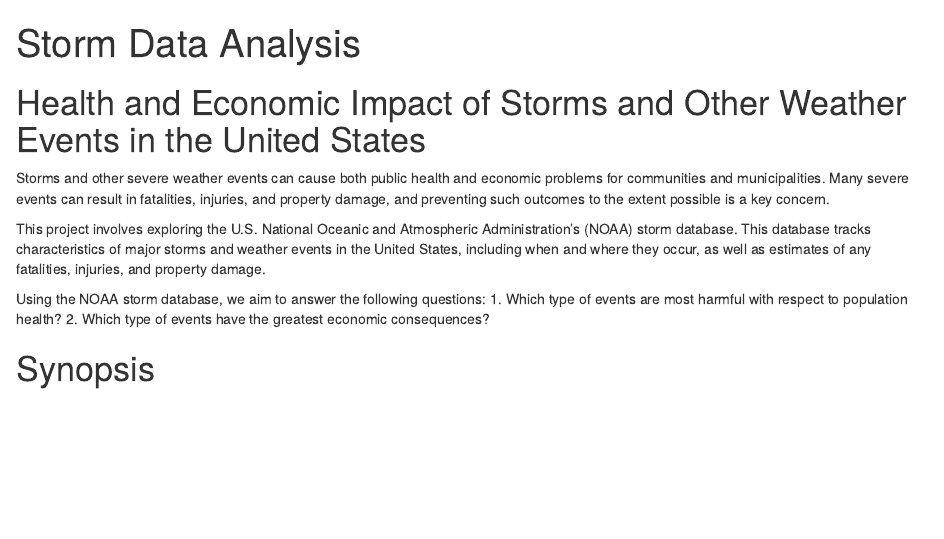
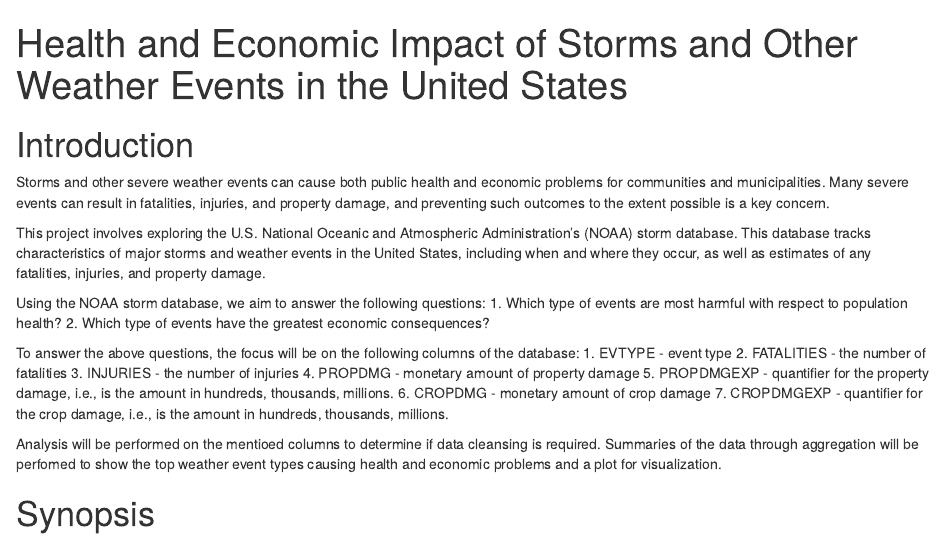
Before and after one commit to bangskimus/Coursera-ReproducibleResearch-Week4, an R Markdown document (StormDataAnalysis.Rmd): the page in a window 1100 px wide, from its top. The pictures show the output file StormDataAnalysis.html that the author committed with the source, opened offline.

Commit message:
Edited the introduction

```diff
--- a/StormDataAnalysis.Rmd
+++ b/StormDataAnalysis.Rmd
@@ -1,11 +1,11 @@
 ---
-title: "Storm Data Analysis"
+title: "Health and Economic Impact of Storms and Other Weather Events in the United States"
 output:
   html_document:
         keep_md: true
 ---
 
-# Health and Economic Impact of Storms and Other Weather Events in the United States
+# Introduction
 Storms and other severe weather events can cause both public health and economic problems for communities and municipalities. Many severe events can result in fatalities, injuries, and property damage, and preventing such outcomes to the extent possible is a key concern.
 
 This project involves exploring the U.S. National Oceanic and Atmospheric Administration's (NOAA) storm database. This database tracks characteristics of major storms and weather events in the United States, including when and where they occur, as well as estimates of any fatalities, injuries, and property damage.
@@ -13,6 +13,17 @@ This project involves exploring the U.S. National Oceanic and Atmospheric Admini
 Using the NOAA storm database, we aim to answer the following questions:
 1. Which type of events are most harmful with respect to population health?
 2. Which type of events have the greatest economic consequences?
+
+To answer the above questions, the focus will be on the following columns of the database:
+1.  EVTYPE - event type
+2.  FATALITIES - the number of fatalities
+3.  INJURIES - the number of injuries
+4.  PROPDMG - monetary amount of property damage
+5.  PROPDMGEXP - quantifier for the property damage, i.e., is the amount in hundreds, thousands, millions.
+6.  CROPDMG - monetary amount of crop damage
+7.  CROPDMGEXP - quantifier for the crop damage, i.e., is the amount in hundreds, thousands, millions.
+
+Analysis will be performed on the mentioed columns to determine if data cleansing is required.  Summaries of the data through aggregation will be perfomed to show the top weather event types causing health and economic problems and a plot for visualization.
 
 # Synopsis
 The analysis on the storm event database revealed that tornadoes are the most dangerous weather event to the population health causing both death and injury. The next most dangerous event types causing death are excessive heat and flash floods and
```
Also changed, not shown: StormDataAnalysis.html, StormDataAnalysis.Rmd (2 more changed lines).
